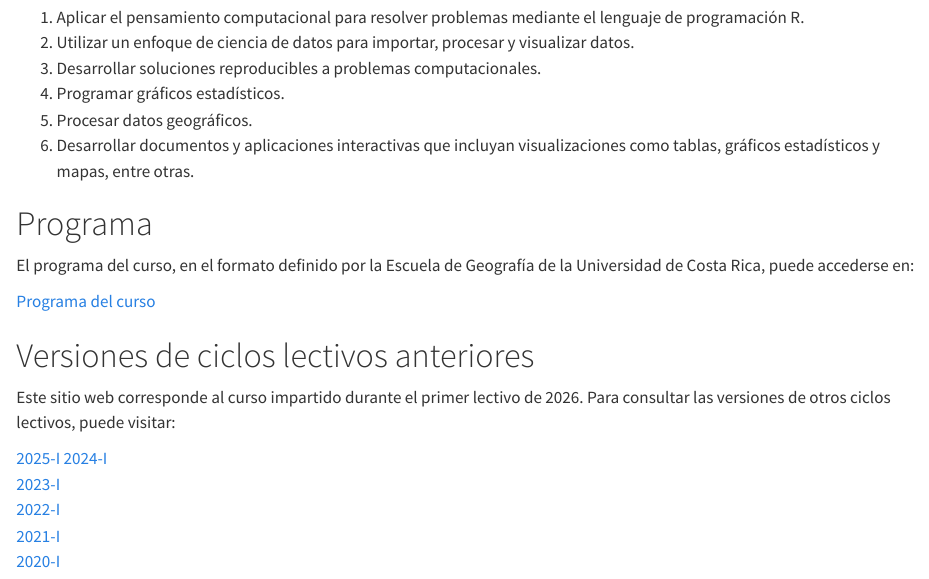
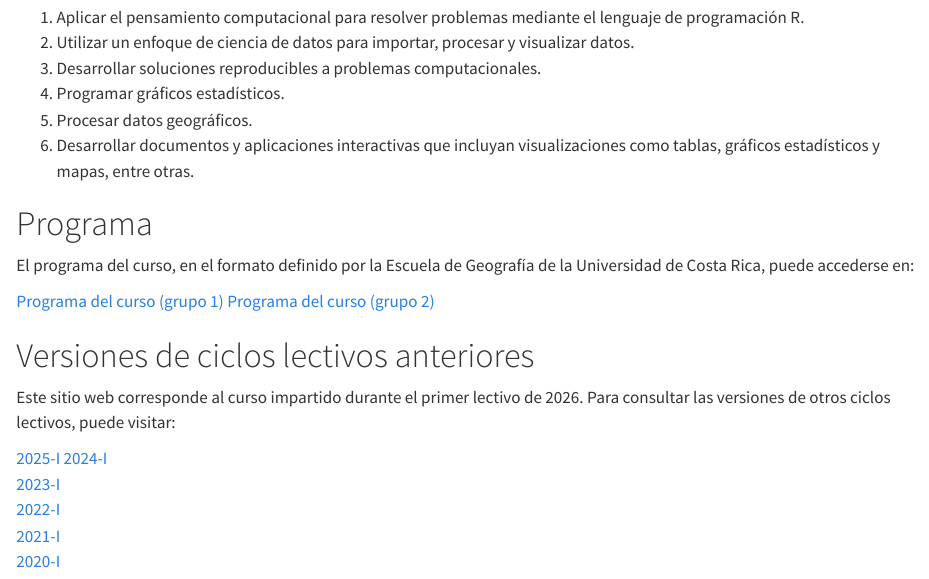
Before and after one commit to gf0604-procesamientodatosgeograficos/2026-i, a Quarto document (index.qmd): the page in a window 1100 px wide, from 480 px down. Rendered offline with R 4.5, knitr and Pandoc in place of Quarto, with nearby package versions.

Commit message:
Agregar programas de curso para grupo 1 y grupo 2
- Agregar PDFs con nuevo formato de nombre para ambos grupos
- Actualizar _quarto.yml e index.qmd con enlaces a los dos programas
- Eliminar PDF con formato de nombre anterior

Co-Authored-By: Claude Opus 4.6 <noreply@anthropic.com>

```diff
--- a/_quarto.yml
+++ b/_quarto.yml
@@ -9,8 +9,10 @@ book:
 
   chapters:
     - index.qmd
-    - text: "Programa del curso"
-      href: gf0604-procesamientodatosgeograficos-g001-2026-i.pdf
+    - text: "Programa del curso (grupo 1)"
+      href: gf0604-procesamientodatosgeograficos-2026-i-g001.pdf
+    - text: "Programa del curso (grupo 2)"
+      href: gf0604-procesamientodatosgeograficos-2026-i-g002.pdf
     - part: "I Introducción a la programación de computadoras y a la ciencia de datos"
       chapters:
         - 01-introduccion-programacion-computadoras.qmd
--- a/index.qmd
+++ b/index.qmd
@@ -23,7 +23,8 @@ Al finalizar el curso, el estudiantado será capaz de:
 
 El programa del curso, en el formato definido por la Escuela de Geografía de la Universidad de Costa Rica, puede accederse en:
 
-[Programa del curso](gf0604-procesamientodatosgeograficos-g001-2026-i.pdf)
+[Programa del curso (grupo 1)](gf0604-procesamientodatosgeograficos-2026-i-g001.pdf)
+[Programa del curso (grupo 2)](gf0604-procesamientodatosgeograficos-2026-i-g002.pdf)
 
 # Versiones de ciclos lectivos anteriores {.unnumbered}
 
```
Also changed, not shown: gf0604-procesamientodatosgeograficos-2026-i-g001.pdf (added), gf0604-procesamientodatosgeograficos-2026-i-g002.pdf (added), gf0604-procesamientodatosgeograficos-g001-2026-i.pdf (deleted), 5 other files.
